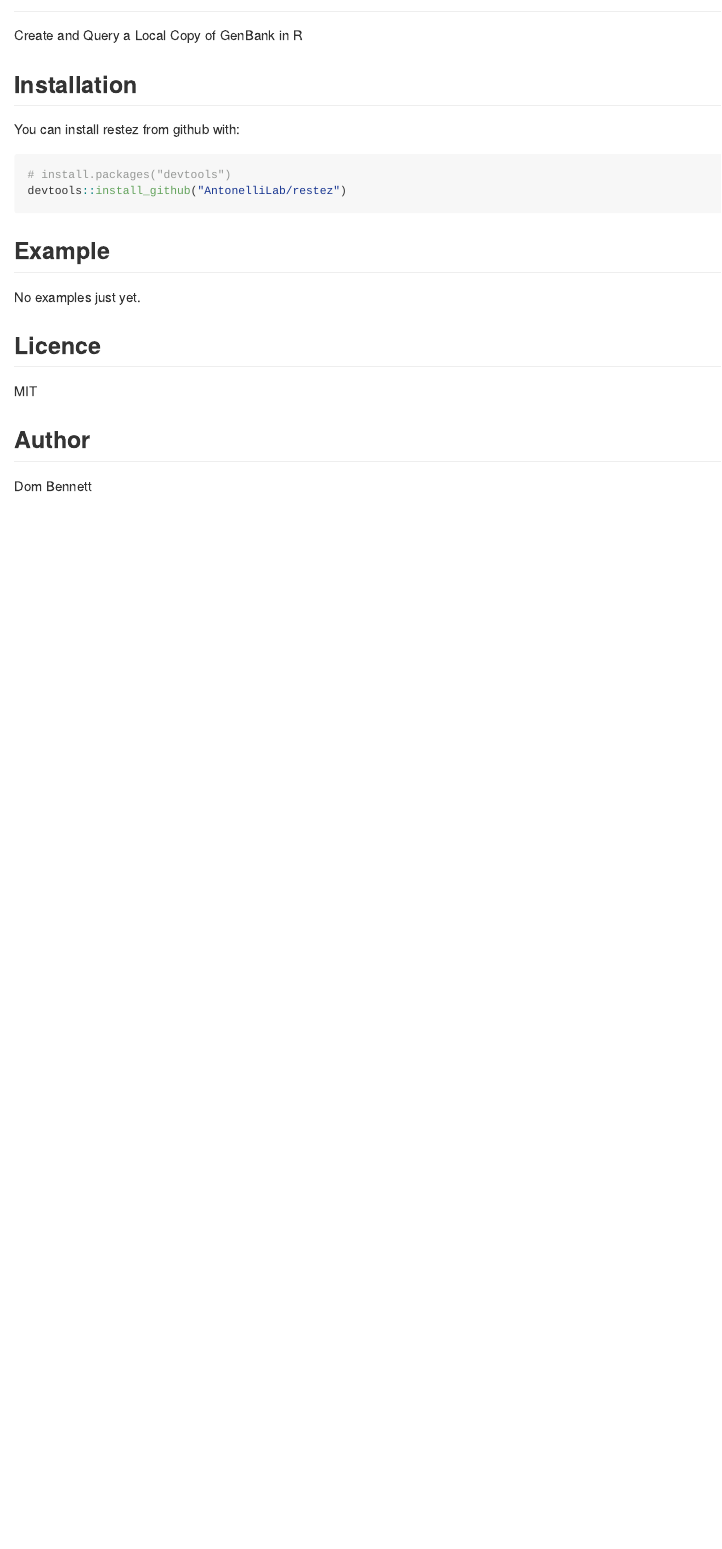
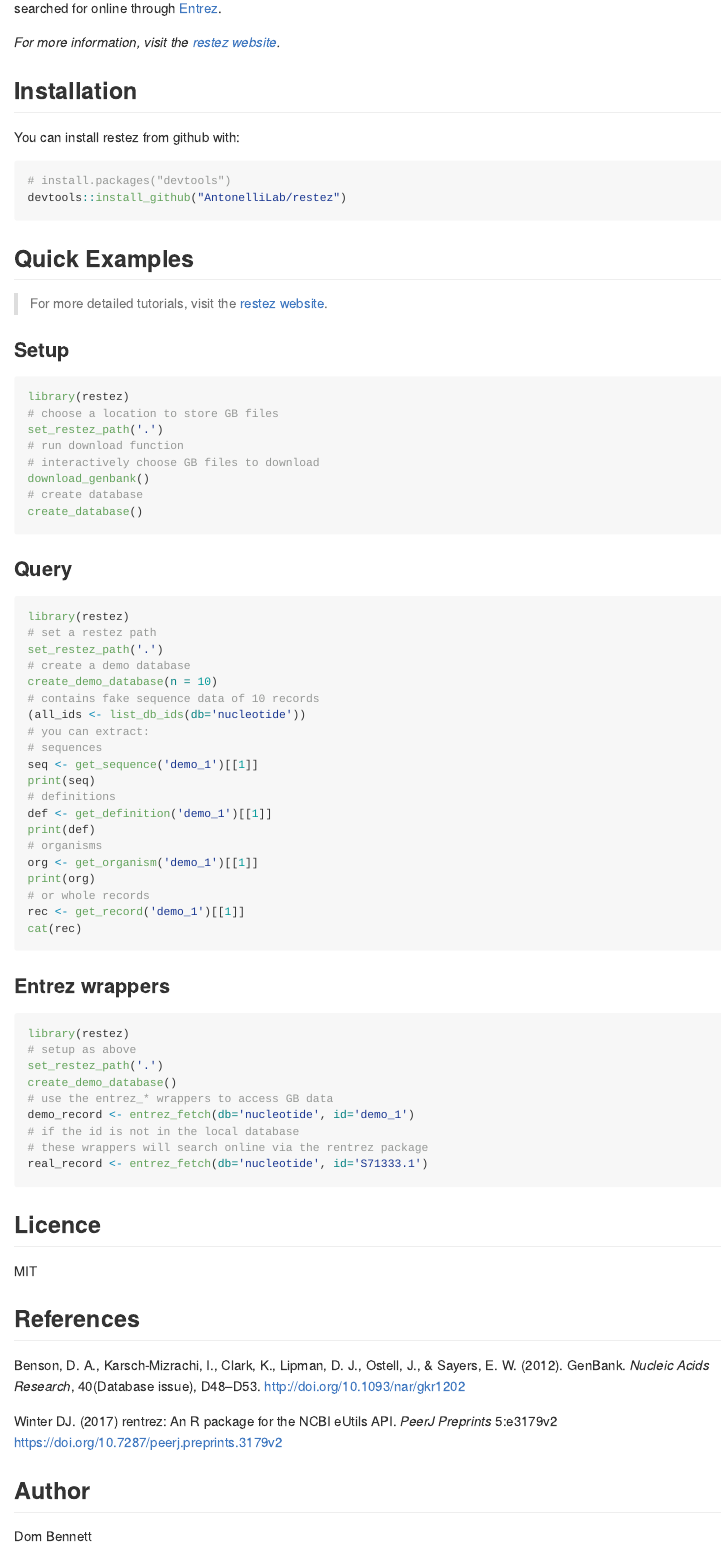
Before and after one commit to ropensci/restez, an R Markdown document (README.Rmd): the page in a window 1100 px wide, from 80 px down before the commit and from 200 px down after it. The pictures show the output file README.md that the author committed with the source, drawn offline in the style of GitHub; badge pictures from the web are left out.

Commit message:
Added examples

````diff
--- a/README.Rmd
+++ b/README.Rmd
@@ -13,7 +13,6 @@
 )
 ```
 
-# restez
+# [restez](https://antonellilab.github.io/restez/index.html)
 [![Build Status](https://travis-ci.org/AntonelliLab/restez.svg?branch=master)](https://travis-ci.org/AntonelliLab/restez) [![Coverage Status](https://coveralls.io/repos/github/AntonelliLab/restez/badge.svg?branch=master)](https://coveralls.io/github/AntonelliLab/restez?branch=master)
 
-Create and Query a Local Copy of GenBank in R
@@ -20,3 +23,4 @@
+*For more information, visit the [restez website](https://antonellilab.github.io/restez/index.html).*
 
 ## Installation
 
@@ -27,14 +31,72 @@
 devtools::install_github("AntonelliLab/restez")
 ```
 
-## Example
+## Quick Examples
 
-No examples just yet.
+> For more detailed tutorials, visit the [restez website](https://antonellilab.github.io/restez/index.html).
+
+### Setup
+
+```{r gb-download, eval = FALSE}
+library(restez)
+# choose a location to store GB files
+set_restez_path('.')
+# run download function
+# interactively choose GB files to download
+download_genbank()
+# create database
+create_database()
+```
+
+### Query
+
+```{r query, eval=FALSE, message=TRUE, warning=TRUE, include=TRUE, paged.print=TRUE}
+library(restez)
+# set a restez path
+set_restez_path('.')
+# create a demo database
+create_demo_database(n = 10)
+# contains fake sequence data of 10 records
+(all_ids <- list_db_ids(db='nucleotide'))
+# you can extract:
+# sequences
+seq <- get_sequence('demo_1')[[1]]
+print(seq)
+# definitions
+def <- get_definition('demo_1')[[1]]
+print(def)
+# organisms
+org <- get_organism('demo_1')[[1]]
+print(org)
+# or whole records
+rec <- get_record('demo_1')[[1]]
+cat(rec)
+```
+
+### Entrez wrappers
+
+```{r entrez, eval = FALSE}
+library(restez)
+# setup as above
+set_restez_path('.')
+create_demo_database()
+# use the entrez_* wrappers to access GB data
+demo_record <- entrez_fetch(db='nucleotide', id='demo_1')
+# if the id is not in the local database
+# these wrappers will search online via the rentrez package
+real_record <- entrez_fetch(db='nucleotide', id='S71333.1')
+```
 
 ## Licence
 
 MIT
 
+## References
+
+Benson, D. A., Karsch-Mizrachi, I., Clark, K., Lipman, D. J., Ostell, J., & Sayers, E. W. (2012). GenBank. *Nucleic Acids Research*, 40(Database issue), D48–D53. http://doi.org/10.1093/nar/gkr1202
+
+Winter DJ. (2017) rentrez: An R package for the NCBI eUtils API. *PeerJ Preprints* 5:e3179v2 https://doi.org/10.7287/peerj.preprints.3179v2
+
 ## Author
 
 Dom Bennett
````
Also changed, not shown: README.md, README.Rmd (4 more changed lines).
